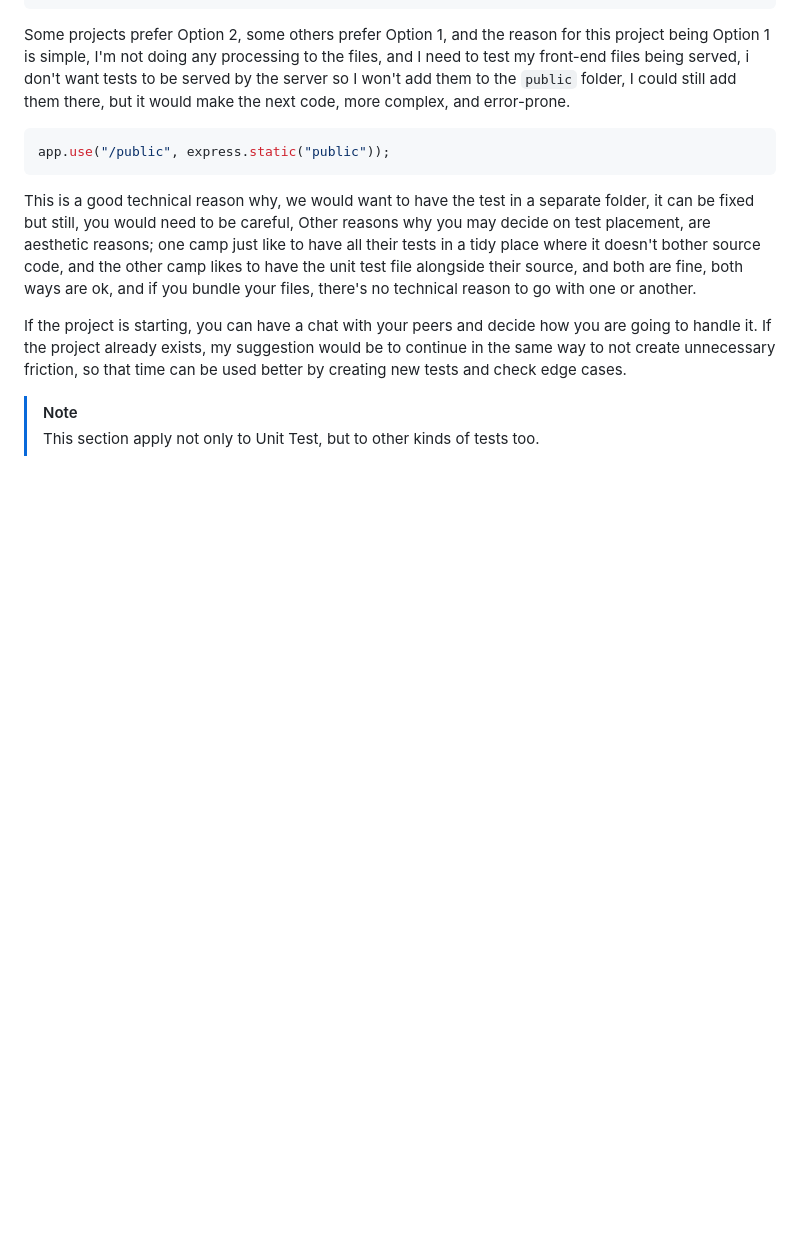
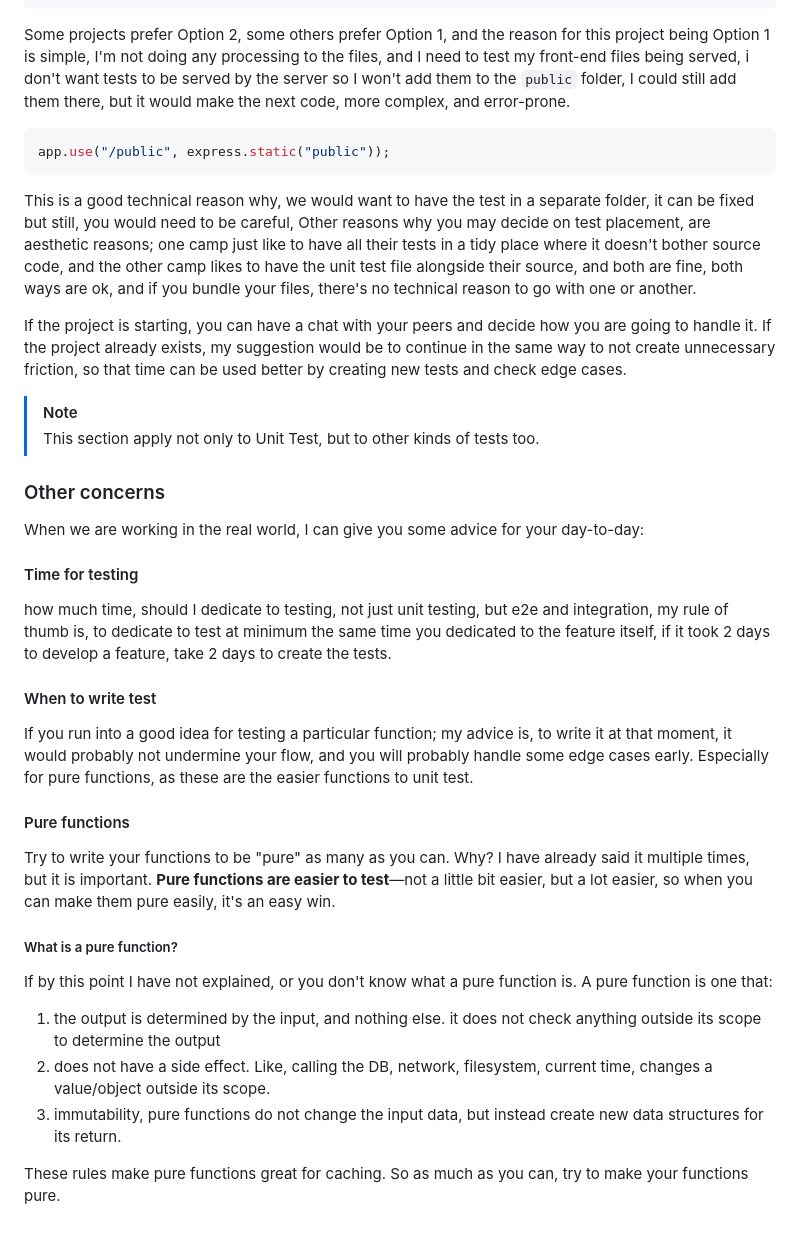
Before and after one commit to eosuna-uno/exp-jest, a Markdown page: readme.MD, the part around the change. GitHub-like rendering; blank space fills up the shorter version.

```diff
--- a/readme.MD
+++ b/readme.MD
@@ -482,3 +482,29 @@ If the project is starting, you can have a chat with your peers and decide how y
 
 > [!NOTE]
 > This section apply not only to Unit Test, but to other kinds of tests too.
+
+### Other concerns
+
+When we are working in the real world, I can give you some advice for your day-to-day:
+
+#### Time for testing
+
+how much time, should I dedicate to testing, not just unit testing, but e2e and integration, my rule of thumb is, to dedicate to test at minimum the same time you dedicated to the feature itself, if it took 2 days to develop a feature, take 2 days to create the tests.
+
+#### When to write test
+
+If you run into a good idea for testing a particular function; my advice is, to write it at that moment, it would probably not undermine your flow, and you will probably handle some edge cases early. Especially for pure functions, as these are the easier functions to unit test.
+
+#### Pure functions
+
+Try to write your functions to be "pure" as many as you can. Why? I have already said it multiple times, but it is important. **Pure functions are easier to test**—not a little bit easier, but a lot easier, so when you can make them pure easily, it's an easy win.
+
+##### What is a pure function?
+
+If by this point I have not explained, or you don't know what a pure function is. A pure function is one that:
+
+1. the output is determined by the input, and nothing else. it does not check anything outside its scope to determine the output
+2. does not have a side effect. Like, calling the DB, network, filesystem, current time, changes a value/object outside its scope.
+3. immutability, pure functions do not change the input data, but instead create new data structures for its return.
+
+These rules make pure functions great for caching. So as much as you can, try to make your functions pure.
```
